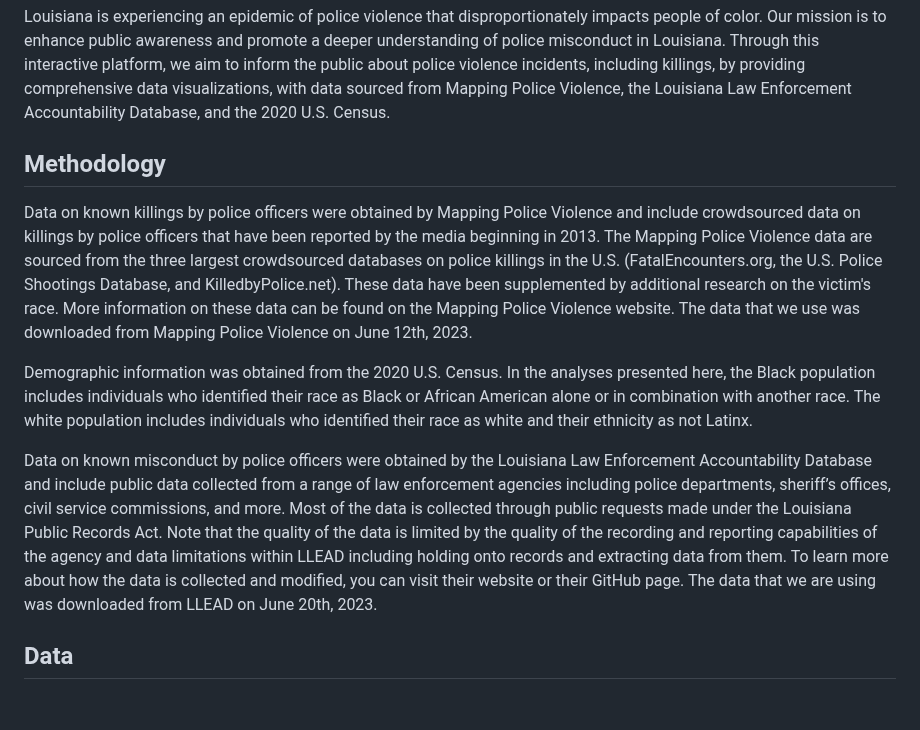
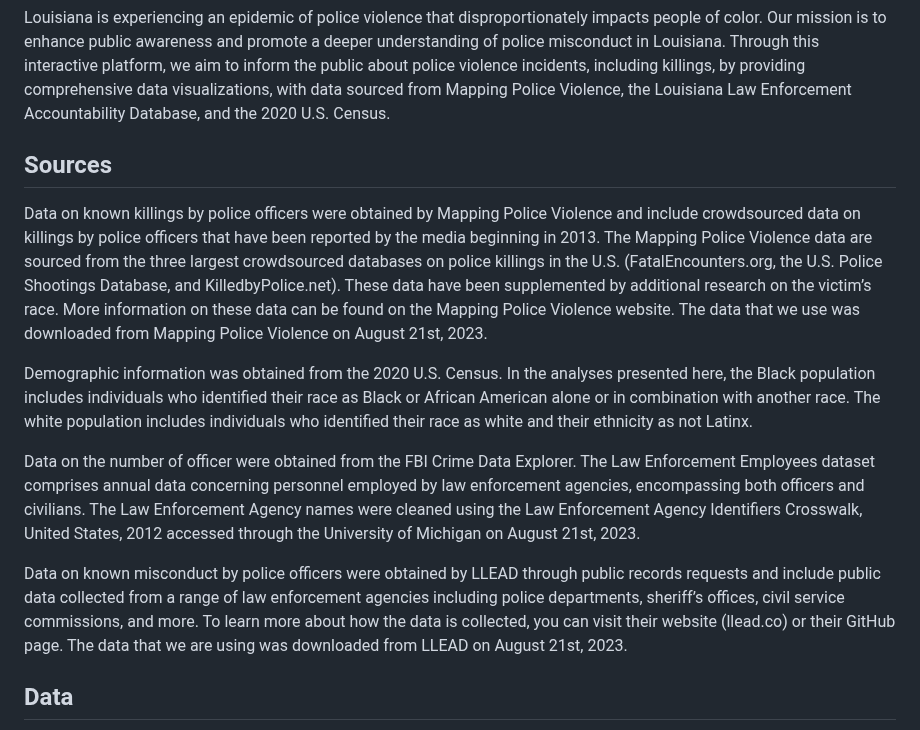
Before and after one commit to aclu-national/JL_dashboard, a Markdown page: README.md, the part around the change. GitHub-like rendering; blank space fills up the shorter version.

```diff
--- a/README.md
+++ b/README.md
@@ -7,12 +7,14 @@ The dashboard is split into two halves: Police Killing and Police Misconduct das
 ## Mission
 Louisiana is experiencing an epidemic of police violence that disproportionately impacts people of color. Our mission is to enhance public awareness and promote a deeper understanding of police misconduct in Louisiana. Through this interactive platform, we aim to inform the public about police violence incidents, including killings, by providing comprehensive data visualizations, with data sourced from Mapping Police Violence, the Louisiana Law Enforcement Accountability Database, and the 2020 U.S. Census.
 
-## Methodology
-Data on known killings by police officers were obtained by Mapping Police Violence and include crowdsourced data on killings by police officers that have been reported by the media beginning in 2013. The Mapping Police Violence data are sourced from the three largest crowdsourced databases on police killings in the U.S. (FatalEncounters.org, the U.S. Police Shootings Database, and KilledbyPolice.net). These data have been supplemented by additional research on the victim's race. More information on these data can be found on the Mapping Police Violence website.  The data that we use was downloaded from Mapping Police Violence on June 12th, 2023.
+## Sources
+Data on known killings by police officers were obtained by Mapping Police Violence and include crowdsourced data on killings by police officers that have been reported by the media beginning in 2013. The Mapping Police Violence data are sourced from the three largest crowdsourced databases on police killings in the U.S. (FatalEncounters.org, the U.S. Police Shootings Database, and KilledbyPolice.net). These data have been supplemented by additional research on the victim’s race. More information on these data can be found on the Mapping Police Violence website. The data that we use was downloaded from Mapping Police Violence on August 21st, 2023.
 
 Demographic information was obtained from the 2020 U.S. Census. In the analyses presented here, the Black population includes individuals who identified their race as Black or African American alone or in combination with another race. The white population includes individuals who identified their race as white and their ethnicity as not Latinx.
 
-Data on known misconduct by police officers were obtained by the Louisiana Law Enforcement Accountability Database and include public data collected from a range of law enforcement agencies including police departments, sheriff’s offices, civil service commissions, and more. Most of the data is collected through public requests made under the Louisiana Public Records Act. Note that the quality of the data is limited by the quality of the recording and reporting capabilities of the agency and data limitations within LLEAD including holding onto records and extracting data from them. To learn more about how the data is collected and modified, you can visit their website or their GitHub page. The data that we are using was downloaded from LLEAD on June 20th, 2023.
+Data on the number of officer were obtained from the FBI Crime Data Explorer. The Law Enforcement Employees dataset comprises annual data concerning personnel employed by law enforcement agencies, encompassing both officers and civilians. The Law Enforcement Agency names were cleaned using the Law Enforcement Agency Identifiers Crosswalk, United States, 2012 accessed through the University of Michigan on August 21st, 2023.
+
+Data on known misconduct by police officers were obtained by LLEAD through public records requests and include public data collected from a range of law enforcement agencies including police departments, sheriff’s offices, civil service commissions, and more. To learn more about how the data is collected, you can visit their website (llead.co) or their GitHub page. The data that we are using was downloaded from LLEAD on August 21st, 2023.
 
 ## Data
 - The police killing data is coming from Mapping Police Violence: https://airtable.com/shroOenW19l1m3w0H/tblxearKzw8W7ViN8
```
